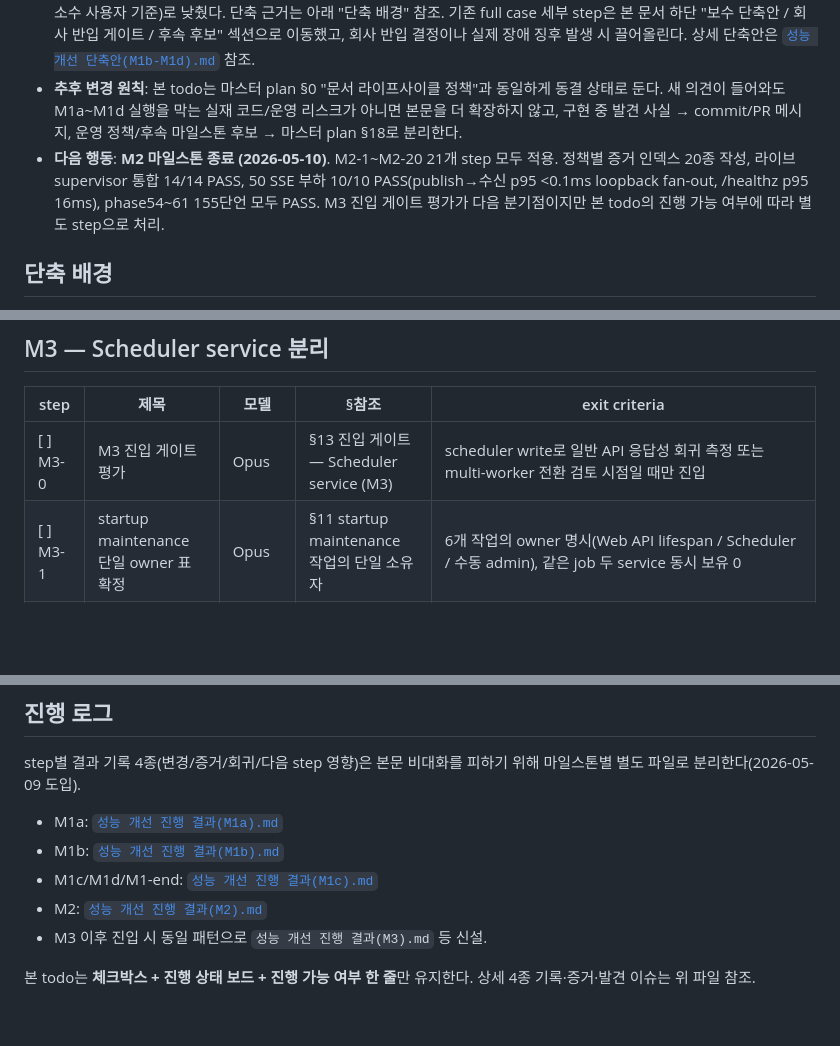
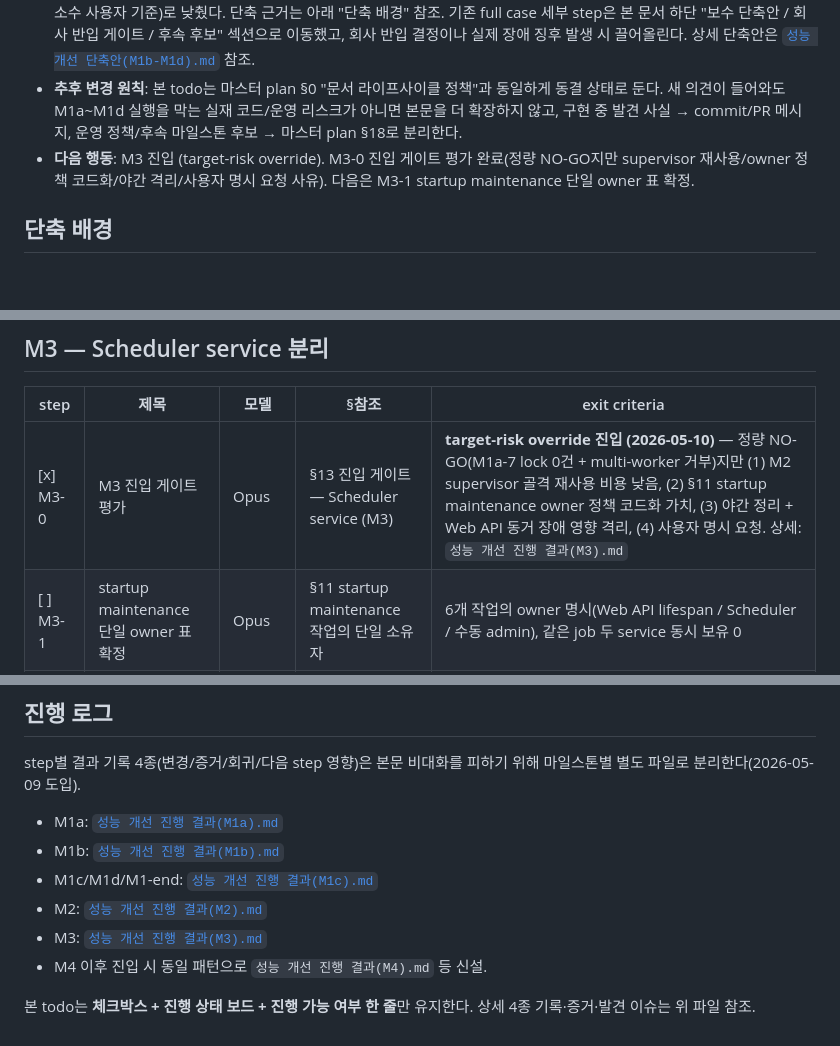
Before and after one commit to syanoehij/WhatUdoin, a Markdown page: 성능 개선 todo.md, 3 parts joined by grey strips. Drawn GitHub-style; blank space fills up the shorter version.

```diff
--- a/성능 개선 todo.md
+++ b/성능 개선 todo.md
@@ -7,7 +7,7 @@
 - **1차 실행 todo로 동결** (2026-05-09): 마스터 plan rev29 + 다회 외부 검토 사이클을 거쳐 M1a~M1d 실행 + M2 이후 조건부 운영 구조 변경 step이 모두 정합 상태로 확정됐다. 신규 step 추가 사이클은 종결한다.
 - **트랙 단축 결정** (2026-05-09): M1a 완료 후 외부 검토 2차 사이클을 거쳐 M1b~M1d의 실제 실행 경로를 **M1-ULTRA**(사내 소수 사용자 기준)로 낮췄다. 단축 근거는 아래 "단축 배경" 참조. 기존 full case 세부 step은 본 문서 하단 "보수 단축안 / 회사 반입 게이트 / 후속 후보" 섹션으로 이동했고, 회사 반입 결정이나 실제 장애 징후 발생 시 끌어올린다. 상세 단축안은 [`성능 개선 단축안(M1b-M1d).md`](성능%20개선%20단축안(M1b-M1d).md) 참조.
 - **추후 변경 원칙**: 본 todo는 마스터 plan §0 "문서 라이프사이클 정책"과 동일하게 동결 상태로 둔다. 새 의견이 들어와도 M1a~M1d 실행을 막는 실재 코드/운영 리스크가 아니면 본문을 더 확장하지 않고, 구현 중 발견 사실 → commit/PR 메시지, 운영 정책/후속 마일스톤 후보 → 마스터 plan §18로 분리한다.
-- **다음 행동**: **M2 마일스톤 종료 (2026-05-10)**. M2-1~M2-20 21개 step 모두 적용. 정책별 증거 인덱스 20종 작성, 라이브 supervisor 통합 14/14 PASS, 50 SSE 부하 10/10 PASS(publish→수신 p95 <0.1ms loopback fan-out, /healthz p95 16ms), phase54~61 155단언 모두 PASS. M3 진입 게이트 평가가 다음 분기점이지만 본 todo의 진행 가능 여부에 따라 별도 step으로 처리.
+- **다음 행동**: M3 진입 (target-risk override). M3-0 진입 게이트 평가 완료(정량 NO-GO지만 supervisor 재사용/owner 정책 코드화/야간 격리/사용자 명시 요청 사유). 다음은 M3-1 startup maintenance 단일 owner 표 확정.
 
 ## 단축 배경
 
@@ -278,7 +278,7 @@
 
 | step | 제목 | 모델 | §참조 | exit criteria |
 |------|------|------|-------|---------------|
-| [ ] M3-0 | M3 진입 게이트 평가 | Opus | §13 진입 게이트 — Scheduler service (M3) | scheduler write로 일반 API 응답성 회귀 측정 또는 multi-worker 전환 검토 시점일 때만 진입 |
+| [x] M3-0 | M3 진입 게이트 평가 | Opus | §13 진입 게이트 — Scheduler service (M3) | **target-risk override 진입 (2026-05-10)** — 정량 NO-GO(M1a-7 lock 0건 + multi-worker 거부)지만 (1) M2 supervisor 골격 재사용 비용 낮음, (2) §11 startup maintenance owner 정책 코드화 가치, (3) 야간 정리 + Web API 동거 장애 영향 격리, (4) 사용자 명시 요청. 상세: `성능 개선 진행 결과(M3).md` |
 | [ ] M3-1 | startup maintenance 단일 owner 표 확정 | Opus | §11 startup maintenance 작업의 단일 소유자 | 6개 작업의 owner 명시(Web API lifespan / Scheduler / 수동 admin), 같은 job 두 service 동시 보유 0 |
 | [ ] M3-2 | APScheduler 별도 프로세스 이전 | Opus | §16 M3 1번 + §13 Scheduler service | 별도 spawn, main app lifespan에서 `scheduler.start()` 제거, IMMEDIATE 헬퍼 사용 |
 | [ ] M3-3 | healthcheck/로그/graceful shutdown 검증 | Sonnet | §13 watchdog + §14 graceful shutdown | `/healthz`, 단독 로그 파일 회전, shutdown 순서 |
@@ -381,6 +381,7 @@ step별 결과 기록 4종(변경/증거/회귀/다음 step 영향)은 본문
 - M1b: [`성능 개선 진행 결과(M1b).md`](성능%20개선%20진행%20결과(M1b).md)
 - M1c/M1d/M1-end: [`성능 개선 진행 결과(M1c).md`](성능%20개선%20진행%20결과(M1c).md)
 - M2: [`성능 개선 진행 결과(M2).md`](성능%20개선%20진행%20결과(M2).md)
-- M3 이후 진입 시 동일 패턴으로 `성능 개선 진행 결과(M3).md` 등 신설.
+- M3: [`성능 개선 진행 결과(M3).md`](성능%20개선%20진행%20결과(M3).md)
+- M4 이후 진입 시 동일 패턴으로 `성능 개선 진행 결과(M4).md` 등 신설.
 
 본 todo는 **체크박스 + 진행 상태 보드 + 진행 가능 여부 한 줄**만 유지한다. 상세 4종 기록·증거·발견 이슈는 위 파일 참조.
```
Also changed, not shown: other parts of 성능 개선 todo.md (+1 -1 lines), 성능 개선 진행 결과(M3).md (added, +28 -0 lines).
